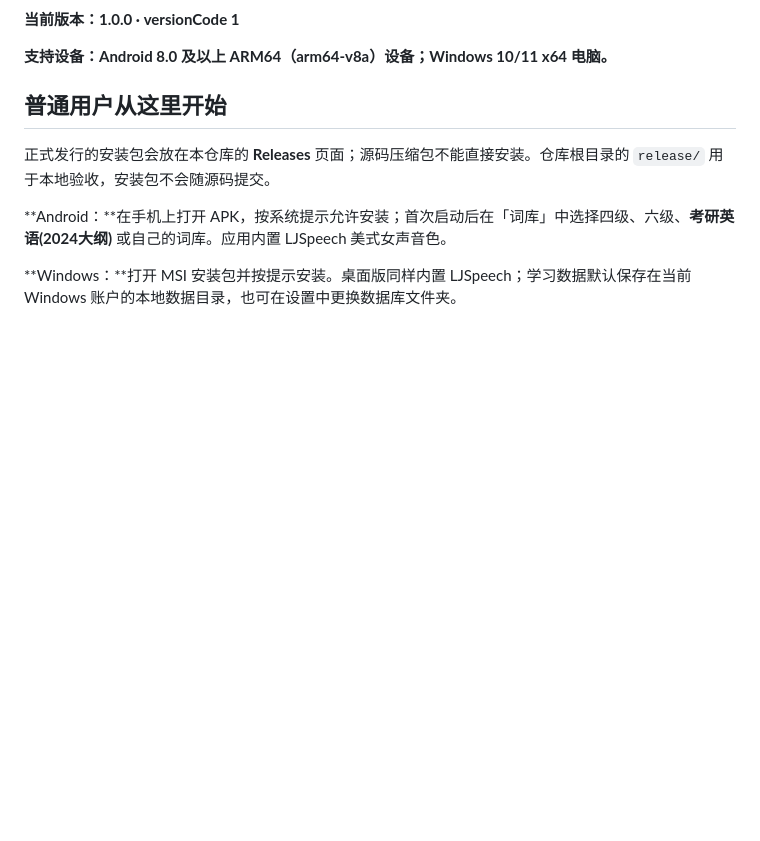
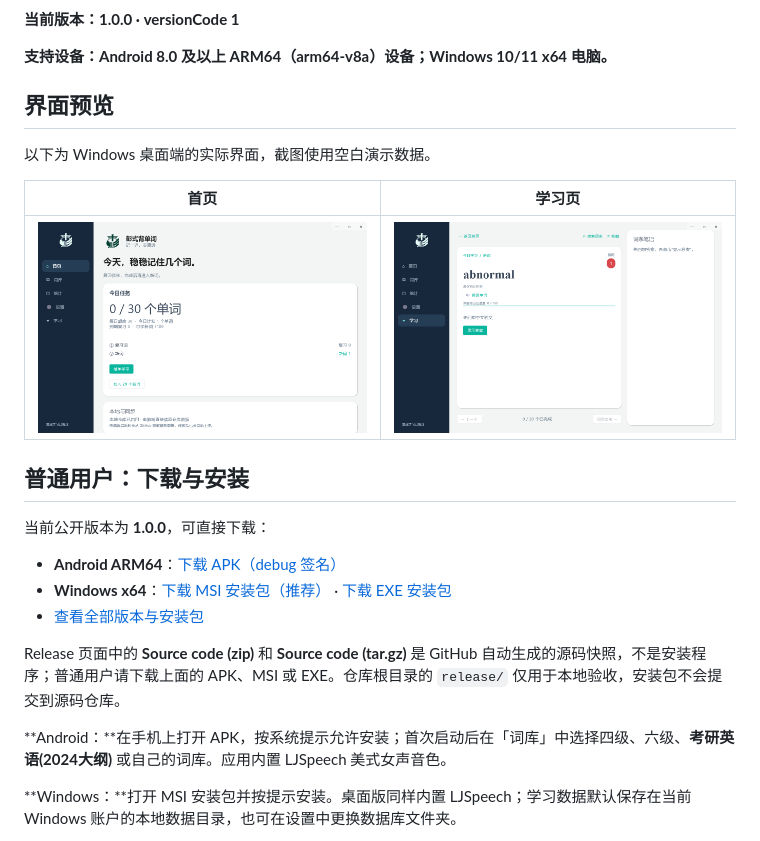
Before and after one commit to Lissa3139/pengshi-words-public, a Markdown page: README.md, the part around the change printed below. Rendered like a GitHub page; pictures changed too: docs/images/readme/windows-home.png (added), docs/images/readme/windows-study.png (added); blank space fills up the shorter version.

Commit message:
Improve public README with UI previews

```diff
--- a/README.md
+++ b/README.md
@@ -6,9 +14,23 @@
 
 **支持设备：Android 8.0 及以上 ARM64（arm64-v8a）设备；Windows 10/11 x64 电脑。**
 
-## 普通用户从这里开始
+## 界面预览
 
-正式发行的安装包会放在本仓库的 **Releases** 页面；源码压缩包不能直接安装。仓库根目录的 `release/` 用于本地验收，安装包不会随源码提交。
+以下为 Windows 桌面端的实际界面，截图使用空白演示数据。
+
+| 首页 | 学习页 |
+| --- | --- |
+| <img src="docs/images/readme/windows-home.png" alt="彭式背单词 Windows 首页" width="100%"> | <img src="docs/images/readme/windows-study.png" alt="彭式背单词 Windows 学习页" width="100%"> |
+
+## 普通用户：下载与安装
+
+当前公开版本为 **1.0.0**，可直接下载：
+
+- **Android ARM64**：[下载 APK（debug 签名）](https://github.com/Lissa3139/pengshi-words-public/releases/download/v1.0.0/PengshiWords-1.0.0-arm64-debug.apk)
+- **Windows x64**：[下载 MSI 安装包（推荐）](https://github.com/Lissa3139/pengshi-words-public/releases/download/v1.0.0/PengshiWords-1.0.0-windows-x64.msi) · [下载 EXE 安装包](https://github.com/Lissa3139/pengshi-words-public/releases/download/v1.0.0/PengshiWords-1.0.0-windows-x64.exe)
+- [查看全部版本与安装包](https://github.com/Lissa3139/pengshi-words-public/releases)
+
+Release 页面中的 **Source code (zip)** 和 **Source code (tar.gz)** 是 GitHub 自动生成的源码快照，不是安装程序；普通用户请下载上面的 APK、MSI 或 EXE。仓库根目录的 `release/` 仅用于本地验收，安装包不会提交到源码仓库。
 
 **Android：**在手机上打开 APK，按系统提示允许安装；首次启动后在「词库」中选择四级、六级、**考研英语(2024大纲)** 或自己的词库。应用内置 LJSpeech 美式女声音色。
 
```
Also changed, not shown: other parts of README.md (+8 -0 lines).
